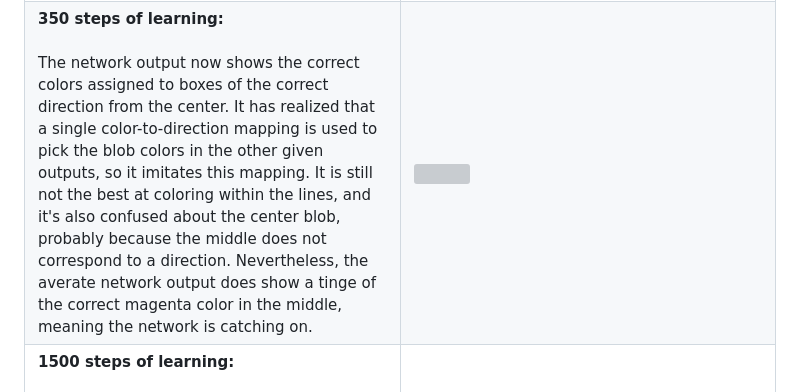
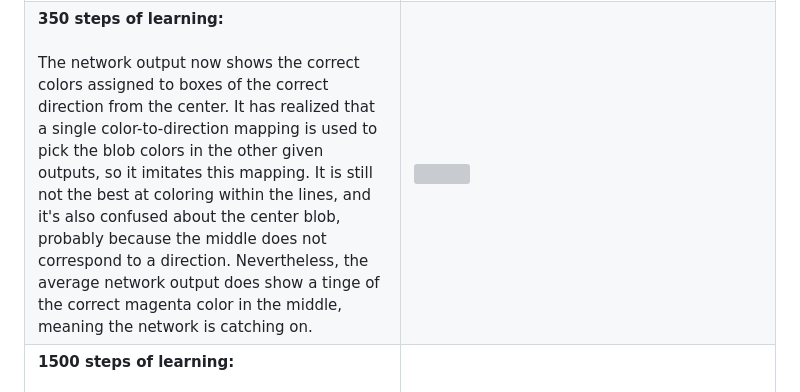
Before and after one commit to iliao2345/iliao2345.github.io, a Markdown page: blog_posts/arc_agi_without_pretraining/arc_agi_without_pretraining.md, the part around the change. Rendered like a GitHub page; grey boxes are pictures that could not be loaded.

Commit message:
corrected typo

```diff
--- a/blog_posts/arc_agi_without_pretraining/arc_agi_without_pretraining.md
+++ b/blog_posts/arc_agi_without_pretraining/arc_agi_without_pretraining.md
@@ -290,7 +290,7 @@ We first realize that the input is divided into boxes, and the boxes are still t
   <td width="50%">
   <strong> 350 steps of learning:</strong>
   <br><br/>
-  The network output now shows the correct colors assigned to boxes of the correct direction from the center. It has realized that a single color-to-direction mapping is used to pick the blob colors in the other given outputs, so it imitates this mapping. It is still not the best at coloring within the lines, and it's also confused about the center blob, probably because the middle does not correspond to a direction. Nevertheless, the averate network output does show a tinge of the correct magenta color in the middle, meaning the network is catching on.
+  The network output now shows the correct colors assigned to boxes of the correct direction from the center. It has realized that a single color-to-direction mapping is used to pick the blob colors in the other given outputs, so it imitates this mapping. It is still not the best at coloring within the lines, and it's also confused about the center blob, probably because the middle does not correspond to a direction. Nevertheless, the average network output does show a tinge of the correct magenta color in the middle, meaning the network is catching on.
   </td>
   <td width="50%"><img align="right" src="./resources/272f95fa_at_350_steps.png"></td>
   </tr>
```
